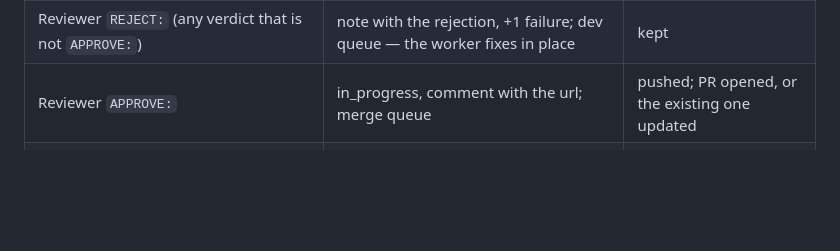
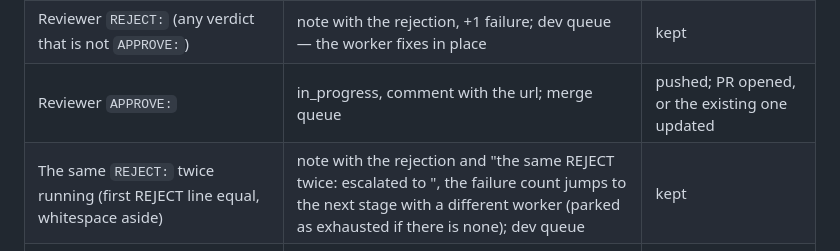
Before and after one commit to imkarrer/bead-loop, a Markdown page: docs/state-machine.md, the part around the change. Drawn GitHub-style; blank space fills up the shorter version.

Commit message:
bl-e10.3: docs/state-machine.md: the same-REJECT-twice outcome row

```diff
--- a/docs/state-machine.md
+++ b/docs/state-machine.md
@@ -153,6 +153,7 @@ Every row is a case in `test/run.sh`.
 | Gate passes | in_progress; review queue | kept, in its worktree |
 | Reviewer `REJECT:` (any verdict that is not `APPROVE:`) | note with the rejection, +1 failure; dev queue — the worker fixes in place | kept |
 | Reviewer `APPROVE:` | in_progress, comment with the url; merge queue | pushed; PR opened, or the existing one updated |
+| The same `REJECT:` twice running (first REJECT line equal, whitespace aside) | note with the rejection and "the same REJECT twice: escalated to <worker>", the failure count jumps to the next stage with a different worker (parked as exhausted if there is none); dev queue | kept |
 | Push or `gh pr create` refused | **held** in the review queue with gh's words | pushed / not |
 | CI green, `merge = "auto"` | closed with the PR url | squash-merged by the watcher, branch deleted |
 | CI green, `merge = "pipeline"` | closed once the pipeline has merged; **held** if it has not after 30 min | labelled `automerge` at open; the pipeline merges |
```
